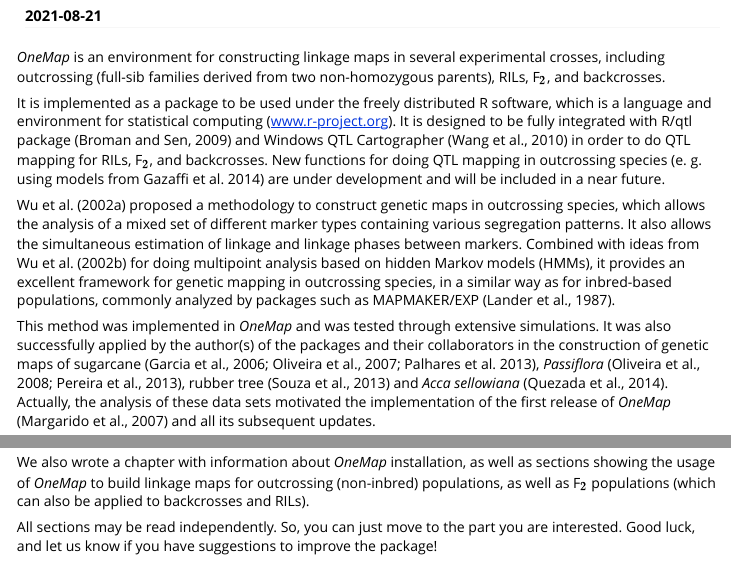
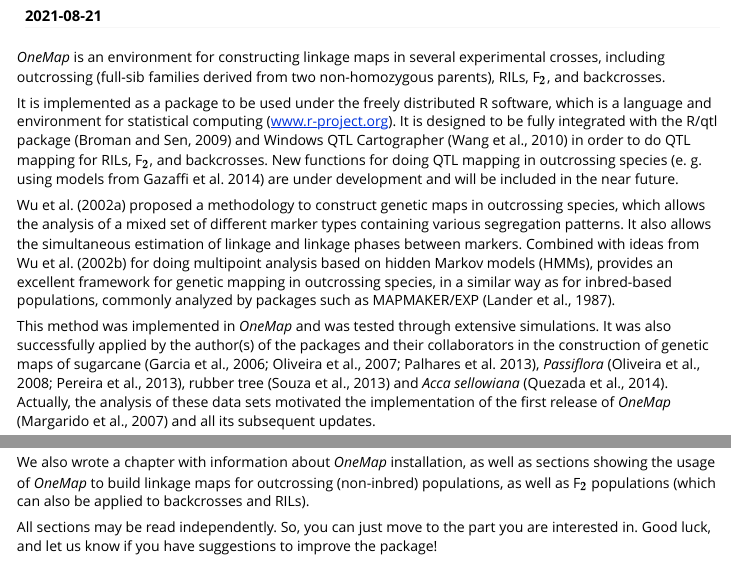
Before and after one commit to augusto-garcia/onemap, an R Markdown document (vignettes/Overview.Rmd): the page in a window 1100 px wide, from 170 px down, and a second part further down, joined at a grey line. Rendered offline with R 4.5, knitr and Pandoc, with nearby package versions.

Commit message:
up overview file

```diff
--- a/vignettes/Overview.Rmd
+++ b/vignettes/Overview.Rmd
@@ -31,18 +31,18 @@
 It is implemented as a package to be used under the freely distributed
 R software, which is a language and environment for statistical
 computing ([www.r-project.org](https://www.r-project.org/)). It is designed to
-be fully integrated with R/qtl package (Broman and Sen, 2009) and
+be fully integrated with the R/qtl package (Broman and Sen, 2009) and
 Windows QTL Cartographer (Wang et al., 2010) in order to do QTL
 mapping for RILs, F$_2$, and backcrosses. New functions for doing QTL
 mapping in outcrossing species (e. g. using models from Gazaffi et al.
-2014) are under development and will be included in a near future.
+2014) are under development and will be included in the near future.
 
 Wu et al. (2002a) proposed a methodology to construct genetic maps in
 outcrossing species, which allows the analysis of a mixed set of
 different marker types containing various segregation patterns. It
 also allows the simultaneous estimation of linkage and linkage phases
 between markers. Combined with ideas from Wu et al. (2002b) for doing
-multipoint analysis based on hidden Markov models (HMMs), it provides
+multipoint analysis based on hidden Markov models (HMMs), provides
 an excellent framework for genetic mapping in outcrossing species, in
 a similar way as for inbred-based populations, commonly analyzed by
 packages such as MAPMAKER/EXP (Lander et al., 1987).
@@ -95,7 +95,7 @@
 populations (which can also be applied to backcrosses and RILs).
 
 All sections may be read independently. So, you can just move to the
-part you are interested. Good luck, and let us know if you have
+part you are interested in. Good luck, and let us know if you have
 suggestions to improve the package!
 
 # How to Cite
```
